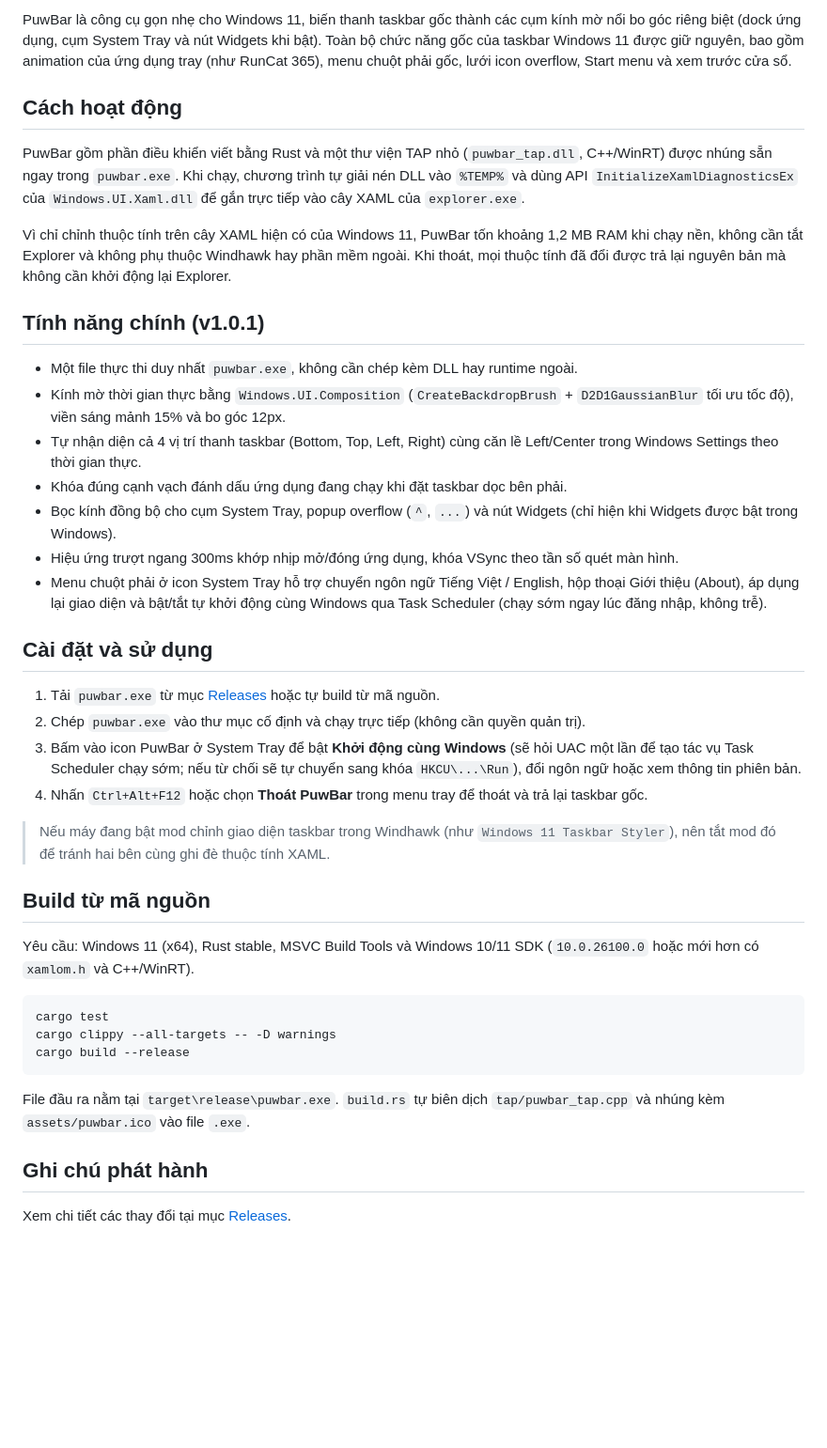
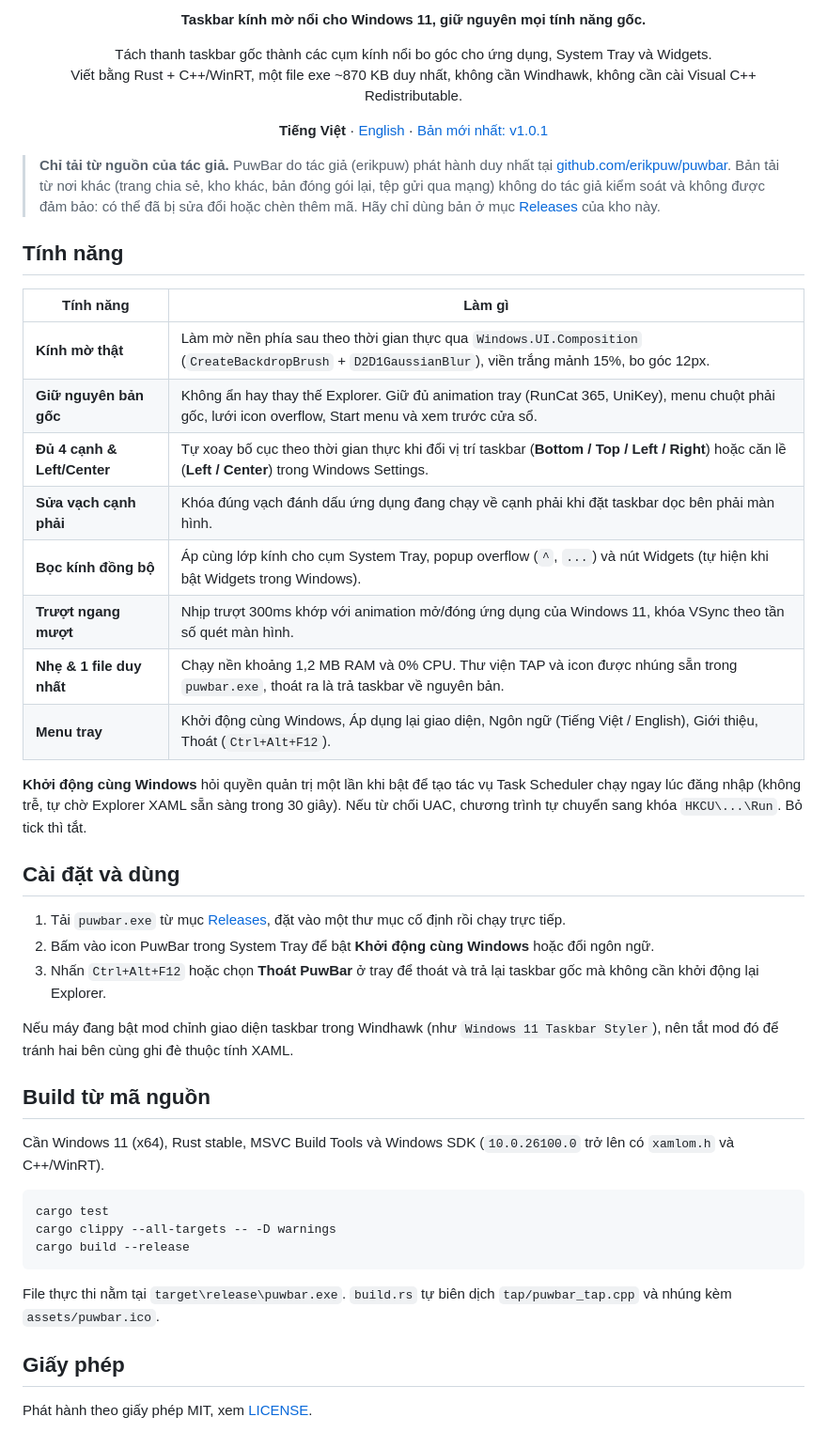
Before and after one commit to erikpuw/puwbar, a Markdown page: README.md, the part around one of its changes. Shown at 94% size. Rendered like a GitHub page; blank space fills up the shorter version.

````diff
--- a/README.md
+++ b/README.md
@@ -4,34 +6,41 @@
 
-PuwBar là công cụ gọn nhẹ cho Windows 11, biến thanh taskbar gốc thành các cụm kính mờ nổi bo góc riêng biệt (dock ứng dụng, cụm System Tray và nút Widgets khi bật). Toàn bộ chức năng gốc của taskbar Windows 11 được giữ nguyên, bao gồm animation của ứng dụng tray (như RunCat 365), menu chuột phải gốc, lưới icon overflow, Start menu và xem trước cửa sổ.
+<p align="center"><b>Taskbar kính mờ nổi cho Windows 11, giữ nguyên mọi tính năng gốc.</b></p>
 
-## Cách hoạt động
+<p align="center">
+  Tách thanh taskbar gốc thành các cụm kính nổi bo góc cho ứng dụng, System Tray và Widgets.<br>
+  Viết bằng Rust + C++/WinRT, một file exe ~870 KB duy nhất, không cần Windhawk, không cần cài Visual C++ Redistributable.
+</p>
 
-PuwBar gồm phần điều khiển viết bằng Rust và một thư viện TAP nhỏ (`puwbar_tap.dll`, C++/WinRT) được nhúng sẵn ngay trong `puwbar.exe`. Khi chạy, chương trình tự giải nén DLL vào `%TEMP%` và dùng API `InitializeXamlDiagnosticsEx` của `Windows.UI.Xaml.dll` để gắn trực tiếp vào cây XAML của `explorer.exe`.
+<p align="center"><b>Tiếng Việt</b> · <a href="README.en.md">English</a> · <a href="https://github.com/erikpuw/puwbar/releases">Bản mới nhất: v1.0.1</a></p>
 
-Vì chỉ chỉnh thuộc tính trên cây XAML hiện có của Windows 11, PuwBar tốn khoảng 1,2 MB RAM khi chạy nền, không cần tắt Explorer và không phụ thuộc Windhawk hay phần mềm ngoài. Khi thoát, mọi thuộc tính đã đổi được trả lại nguyên bản mà không cần khởi động lại Explorer.
+> **Chỉ tải từ nguồn của tác giả.** PuwBar do tác giả (erikpuw) phát hành duy nhất tại [github.com/erikpuw/puwbar](https://github.com/erikpuw/puwbar). Bản tải từ nơi khác (trang chia sẻ, kho khác, bản đóng gói lại, tệp gửi qua mạng) không do tác giả kiểm soát và không được đảm bảo: có thể đã bị sửa đổi hoặc chèn thêm mã. Hãy chỉ dùng bản ở mục [Releases](https://github.com/erikpuw/puwbar/releases) của kho này.
 
-## Tính năng chính (v1.0.1)
+## Tính năng
 
-- Một file thực thi duy nhất `puwbar.exe`, không cần chép kèm DLL hay runtime ngoài.
-- Kính mờ thời gian thực bằng `Windows.UI.Composition` (`CreateBackdropBrush` + `D2D1GaussianBlur` tối ưu tốc độ), viền sáng mảnh 15% và bo góc 12px.
-- Tự nhận diện cả 4 vị trí thanh taskbar (Bottom, Top, Left, Right) cùng căn lề Left/Center trong Windows Settings theo thời gian thực.
-- Khóa đúng cạnh vạch đánh dấu ứng dụng đang chạy khi đặt taskbar dọc bên phải.
-- Bọc kính đồng bộ cho cụm System Tray, popup overflow (`^`, `...`) và nút Widgets (chỉ hiện khi Widgets được bật trong Windows).
-- Hiệu ứng trượt ngang 300ms khớp nhịp mở/đóng ứng dụng, khóa VSync theo tần số quét màn hình.
-- Menu chuột phải ở icon System Tray hỗ trợ chuyển ngôn ngữ Tiếng Việt / English, hộp thoại Giới thiệu (About), áp dụng lại giao diện và bật/tắt tự khởi động cùng Windows qua Task Scheduler (chạy sớm ngay lúc đăng nhập, không trễ).
+| Tính năng | Làm gì |
+|---|---|
+| **Kính mờ thật** | Làm mờ nền phía sau theo thời gian thực qua `Windows.UI.Composition` (`CreateBackdropBrush` + `D2D1GaussianBlur`), viền trắng mảnh 15%, bo góc 12px. |
+| **Giữ nguyên bản gốc** | Không ẩn hay thay thế Explorer. Giữ đủ animation tray (RunCat 365, UniKey), menu chuột phải gốc, lưới icon overflow, Start menu và xem trước cửa sổ. |
+| **Đủ 4 cạnh & Left/Center** | Tự xoay bố cục theo thời gian thực khi đổi vị trí taskbar (**Bottom / Top / Left / Right**) hoặc căn lề (**Left / Center**) trong Windows Settings. |
+| **Sửa vạch cạnh phải** | Khóa đúng vạch đánh dấu ứng dụng đang chạy về cạnh phải khi đặt taskbar dọc bên phải màn hình. |
+| **Bọc kính đồng bộ** | Áp cùng lớp kính cho cụm System Tray, popup overflow (`^`, `...`) và nút Widgets (tự hiện khi bật Widgets trong Windows). |
+| **Trượt ngang mượt** | Nhịp trượt 300ms khớp với animation mở/đóng ứng dụng của Windows 11, khóa VSync theo tần số quét màn hình. |
+| **Nhẹ & 1 file duy nhất** | Chạy nền khoảng 1,2 MB RAM và 0% CPU. Thư viện TAP và icon được nhúng sẵn trong `puwbar.exe`, thoát ra là trả taskbar về nguyên bản. |
+| **Menu tray** | Khởi động cùng Windows, Áp dụng lại giao diện, Ngôn ngữ (Tiếng Việt / English), Giới thiệu, Thoát (`Ctrl+Alt+F12`). |
 
-## Cài đặt và sử dụng
+**Khởi động cùng Windows** hỏi quyền quản trị một lần khi bật để tạo tác vụ Task Scheduler chạy ngay lúc đăng nhập (không trễ, tự chờ Explorer XAML sẵn sàng trong 30 giây). Nếu từ chối UAC, chương trình tự chuyển sang khóa `HKCU\...\Run`. Bỏ tick thì tắt.
 
-1. Tải `puwbar.exe` từ mục [Releases](https://github.com/erikpuw/puwbar/releases) hoặc tự build từ mã nguồn.
-2. Chép `puwbar.exe` vào thư mục cố định và chạy trực tiếp (không cần quyền quản trị).
-3. Bấm vào icon PuwBar ở System Tray để bật **Khởi động cùng Windows** (sẽ hỏi UAC một lần để tạo tác vụ Task Scheduler chạy sớm; nếu từ chối sẽ tự chuyển sang khóa `HKCU\...\Run`), đổi ngôn ngữ hoặc xem thông tin phiên bản.
-4. Nhấn `Ctrl+Alt+F12` hoặc chọn **Thoát PuwBar** trong menu tray để thoát và trả lại taskbar gốc.
+## Cài đặt và dùng
 
-> Nếu máy đang bật mod chỉnh giao diện taskbar trong Windhawk (như `Windows 11 Taskbar Styler`), nên tắt mod đó để tránh hai bên cùng ghi đè thuộc tính XAML.
+1. Tải `puwbar.exe` từ mục [Releases](https://github.com/erikpuw/puwbar/releases), đặt vào một thư mục cố định rồi chạy trực tiếp.
+2. Bấm vào icon PuwBar trong System Tray để bật **Khởi động cùng Windows** hoặc đổi ngôn ngữ.
+3. Nhấn `Ctrl+Alt+F12` hoặc chọn **Thoát PuwBar** ở tray để thoát và trả lại taskbar gốc mà không cần khởi động lại Explorer.
+
+Nếu máy đang bật mod chỉnh giao diện taskbar trong Windhawk (như `Windows 11 Taskbar Styler`), nên tắt mod đó để tránh hai bên cùng ghi đè thuộc tính XAML.
 
 ## Build từ mã nguồn
 
-Yêu cầu: Windows 11 (x64), Rust stable, MSVC Build Tools và Windows 10/11 SDK (`10.0.26100.0` hoặc mới hơn có `xamlom.h` và C++/WinRT).
+Cần Windows 11 (x64), Rust stable, MSVC Build Tools và Windows SDK (`10.0.26100.0` trở lên có `xamlom.h` và C++/WinRT).
 
 ```powershell
 cargo test
@@ -39,8 +48,8 @@ cargo clippy --all-targets -- -D warnings
 cargo build --release
 ```
 
-File đầu ra nằm tại `target\release\puwbar.exe`. `build.rs` tự biên dịch `tap/puwbar_tap.cpp` và nhúng kèm `assets/puwbar.ico` vào file `.exe`.
+File thực thi nằm tại `target\release\puwbar.exe`. `build.rs` tự biên dịch `tap/puwbar_tap.cpp` và nhúng kèm `assets/puwbar.ico`.
 
-## Ghi chú phát hành
+## Giấy phép
 
-Xem chi tiết các thay đổi tại mục [Releases](https://github.com/erikpuw/puwbar/releases).
+Phát hành theo giấy phép MIT, xem [LICENSE](LICENSE).
````
Also changed, not shown: other parts of README.md (+4 -2 lines), README.en.md (+32 -23 lines), assets/puwbar.png (added).
